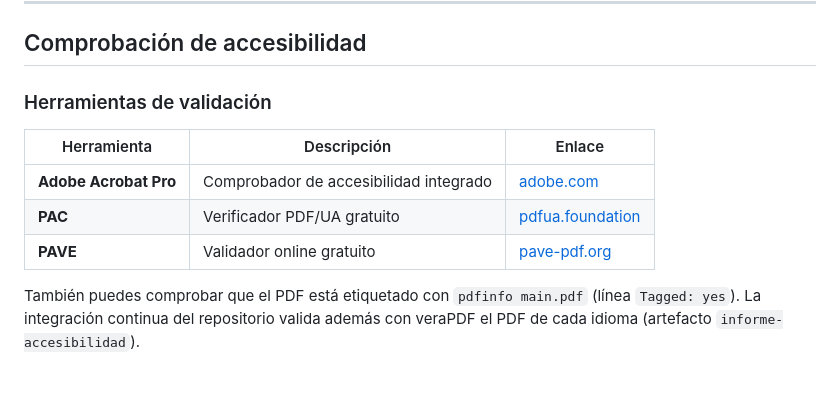
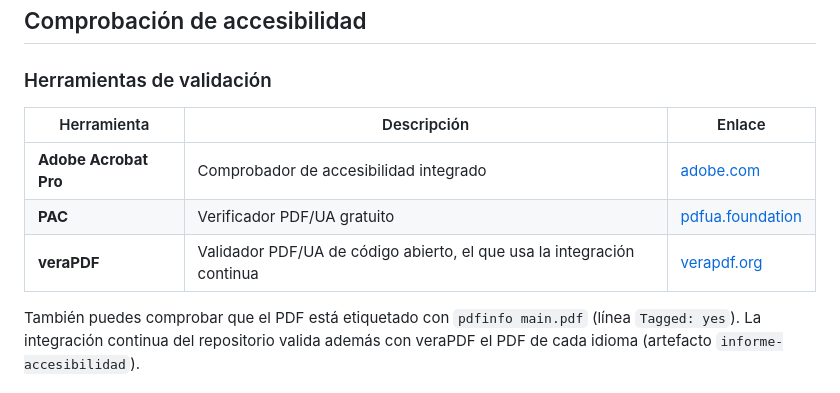
Before and after one commit to jmrplens/TFG-TFM_EPS, a Markdown page: docs/ACCESIBILIDAD.md, the part around the change. GitHub-like rendering.

```diff
--- a/docs/ACCESIBILIDAD.md
+++ b/docs/ACCESIBILIDAD.md
@@ -274,7 +274,7 @@ Escribe las fórmulas siempre en modo matemático (`$...$`, `equation`, `align`.
 | ------------- | ------------- | -------- |
 | **Adobe Acrobat Pro** | Comprobador de accesibilidad integrado | [adobe.com](https://www.adobe.com/acrobat) |
 | **PAC** | Verificador PDF/UA gratuito | [pdfua.foundation](https://pdfua.foundation/en/pac-download) |
-| **PAVE** | Validador online gratuito | [pave-pdf.org](https://pave-pdf.org/) |
+| **veraPDF** | Validador PDF/UA de código abierto, el que usa la integración continua | [verapdf.org](https://verapdf.org/) |
 
 También puedes comprobar que el PDF está etiquetado con `pdfinfo main.pdf` (línea `Tagged: yes`). La integración continua del repositorio valida además con veraPDF el PDF de cada idioma (artefacto `informe-accesibilidad`).
 
```
Also changed, not shown: CHANGELOG.md (+2 -0 lines).
